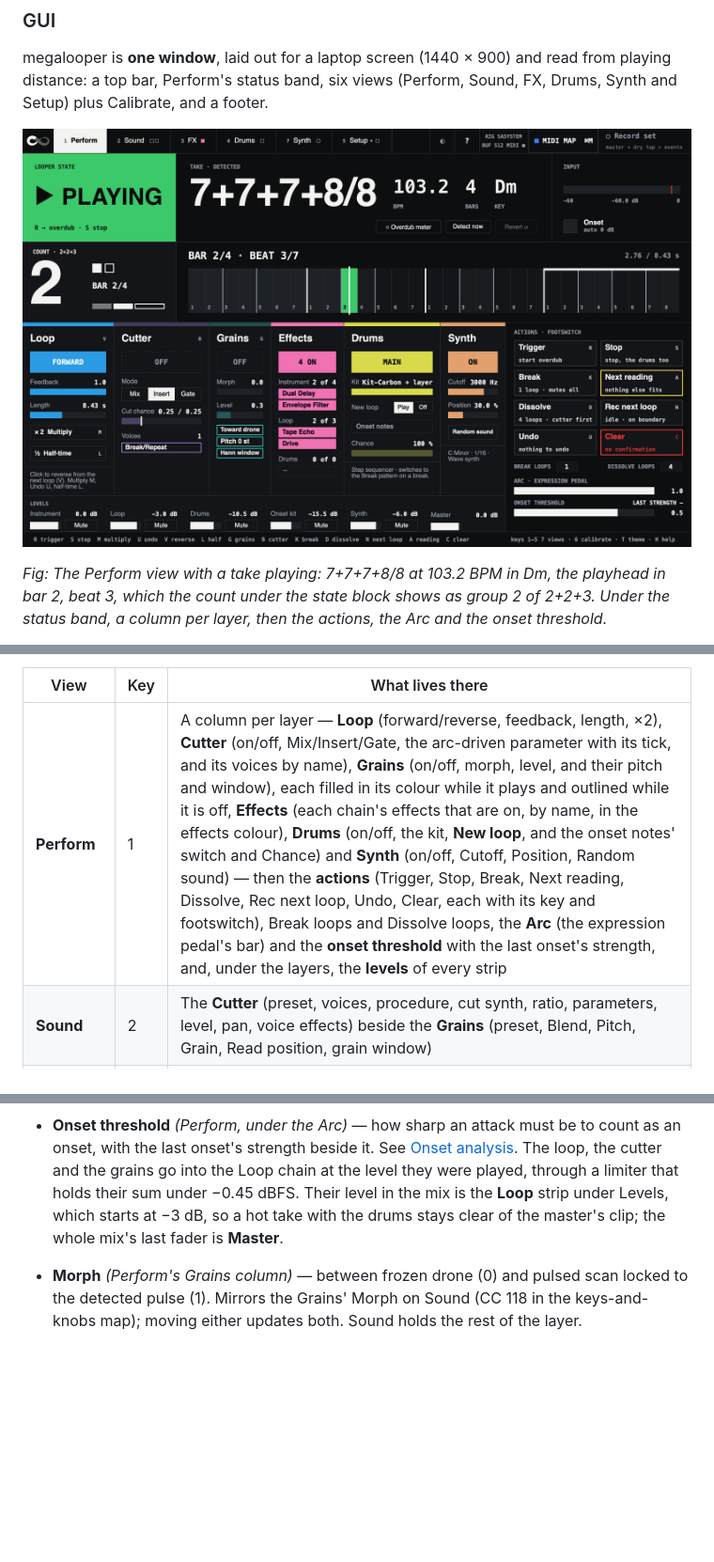
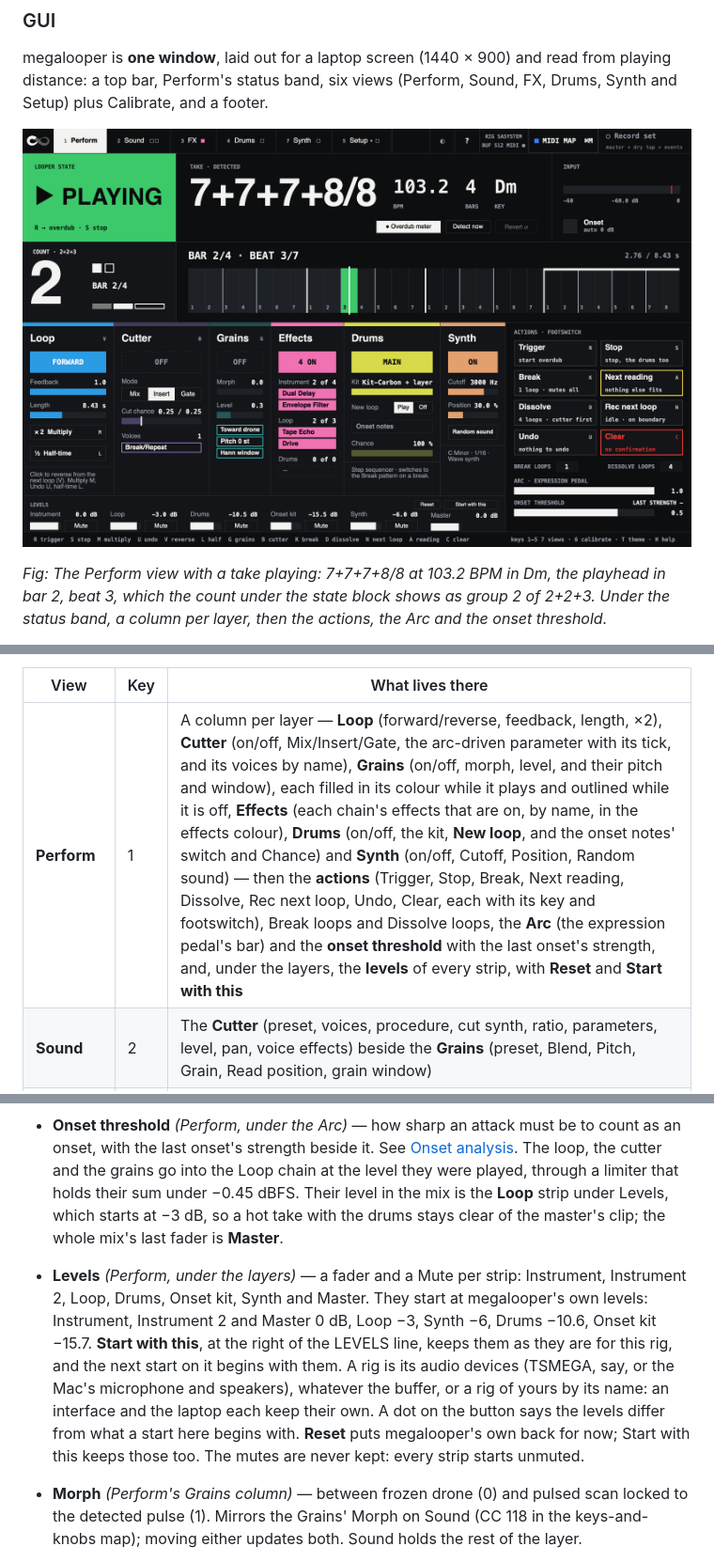
Before and after one commit to weltfried/megalooper, a Markdown page: docs/manual.md, 3 parts joined by grey strips. Shown at 94% size. GitHub-like rendering; pictures changed too: docs/images/perform.png; blank space fills up the shorter version.

Commit message:
Levels: Start with this keeps them for the rig, and Reset
Nothing kept the mixer's levels: every start set the strips to the values
written in MegaSA. Now the LEVELS line on Perform has Reset and Start with
this. Start with this keeps the levels as they are for the rig megalooper
runs on, and the next start there begins with them; a dot on it says the
levels differ from what a start here begins with. Reset puts megalooper's
own back for now (MegaSA.defaultLevels, where init takes them from too).

A rig is its audio devices on the audio settings (TSMEGA, or the Mac's
microphone and speakers), whatever the buffer (setup-routing.scd's
levelsKey), else a rig of yours by its name, and a setup that took its
numbers from one of yours starts with its levels. Kept in dB in
sa/kept-levels.json, beside the other rigs'. Never the mutes: a strip muted
in passing cannot start silent. A file that can't be read, or from a newer
megalooper, is left alone and said.

The two tiles sit on the caption's line, no taller than it: a row of their
own pushed the strips' Mutes off a laptop's window, and a column beside
Master cut the actions' words off. test-megasa-levels (33 checks) and three
in check-gui-maptags; the manual, the README's table, routing.md, and the
Perform shots rendered again.

Co-Authored-By: Claude Opus 5.5 <noreply@anthropic.com>

```diff
--- a/docs/manual.md
+++ b/docs/manual.md
@@ -524,7 +524,7 @@ Sound, FX, Drums, Synth and Setup) plus Calibrate, and a footer.
 
 | View | Key | What lives there |
 |---|---|---|
-| **Perform** | 1 | A column per layer — **Loop** (forward/reverse, feedback, length, ×2), **Cutter** (on/off, Mix/Insert/Gate, the arc-driven parameter with its tick, and its voices by name), **Grains** (on/off, morph, level, and their pitch and window), each filled in its colour while it plays and outlined while it is off, **Effects** (each chain's effects that are on, by name, in the effects colour), **Drums** (on/off, the kit, **New loop**, and the onset notes' switch and Chance) and **Synth** (on/off, Cutoff, Position, Random sound) — then the **actions** (Trigger, Stop, Break, Next reading, Dissolve, Rec next loop, Undo, Clear, each with its key and footswitch), Break loops and Dissolve loops, the **Arc** (the expression pedal's bar) and the **onset threshold** with the last onset's strength, and, under the layers, the **levels** of every strip |
+| **Perform** | 1 | A column per layer — **Loop** (forward/reverse, feedback, length, ×2), **Cutter** (on/off, Mix/Insert/Gate, the arc-driven parameter with its tick, and its voices by name), **Grains** (on/off, morph, level, and their pitch and window), each filled in its colour while it plays and outlined while it is off, **Effects** (each chain's effects that are on, by name, in the effects colour), **Drums** (on/off, the kit, **New loop**, and the onset notes' switch and Chance) and **Synth** (on/off, Cutoff, Position, Random sound) — then the **actions** (Trigger, Stop, Break, Next reading, Dissolve, Rec next loop, Undo, Clear, each with its key and footswitch), Break loops and Dissolve loops, the **Arc** (the expression pedal's bar) and the **onset threshold** with the last onset's strength, and, under the layers, the **levels** of every strip, with **Reset** and **Start with this** |
 | **Sound** | 2 | The **Cutter** (preset, voices, procedure, cut synth, ratio, parameters, level, pan, voice effects) beside the **Grains** (preset, Blend, Pitch, Grain, Read position, grain window) |
 | **FX** | 3 | The **effects** chains (click a block to edit it, its square to switch it) and their sounds |
 | **Drums** | 4 | The **drums** (step sequencer, timing, kits, mix) |
@@ -619,6 +619,17 @@ The controls, by view:
   sum under −0.45 dBFS. Their level in the mix is the **Loop** strip under
   Levels, which starts at −3 dB, so a hot take with the drums stays clear of
   the master's clip; the whole mix's last fader is **Master**.
+- **Levels** *(Perform, under the layers)* — a fader and a Mute per strip:
+  Instrument, Instrument 2, Loop, Drums, Onset kit, Synth and Master. They
+  start at megalooper's own levels: Instrument, Instrument 2 and Master 0 dB,
+  Loop −3, Synth −6, Drums −10.6, Onset kit −15.7. **Start with this**, at
+  the right of the LEVELS line, keeps them as they are for this rig, and the
+  next start on it begins with them. A rig is its audio devices (TSMEGA, say, or the Mac's
+  microphone and speakers), whatever the buffer, or a rig of yours by its
+  name: an interface and the laptop each keep their own. A dot on the button
+  says the levels differ from what a start here begins with. **Reset** puts
+  megalooper's own back for now; Start with this keeps those too. The mutes
+  are never kept: every strip starts unmuted.
 - **Morph** *(Perform's Grains column)* — between frozen drone (0) and pulsed scan
   locked to the detected pulse (1). Mirrors the Grains' Morph on Sound (CC 118 in the
   keys-and-knobs map); moving either updates both. Sound holds the rest of the layer.
```
Also changed, not shown: README.md (+1 -0 lines), docs/routing.md (+3 -1 lines), docs/images/perform-light.png, 7 other files.
